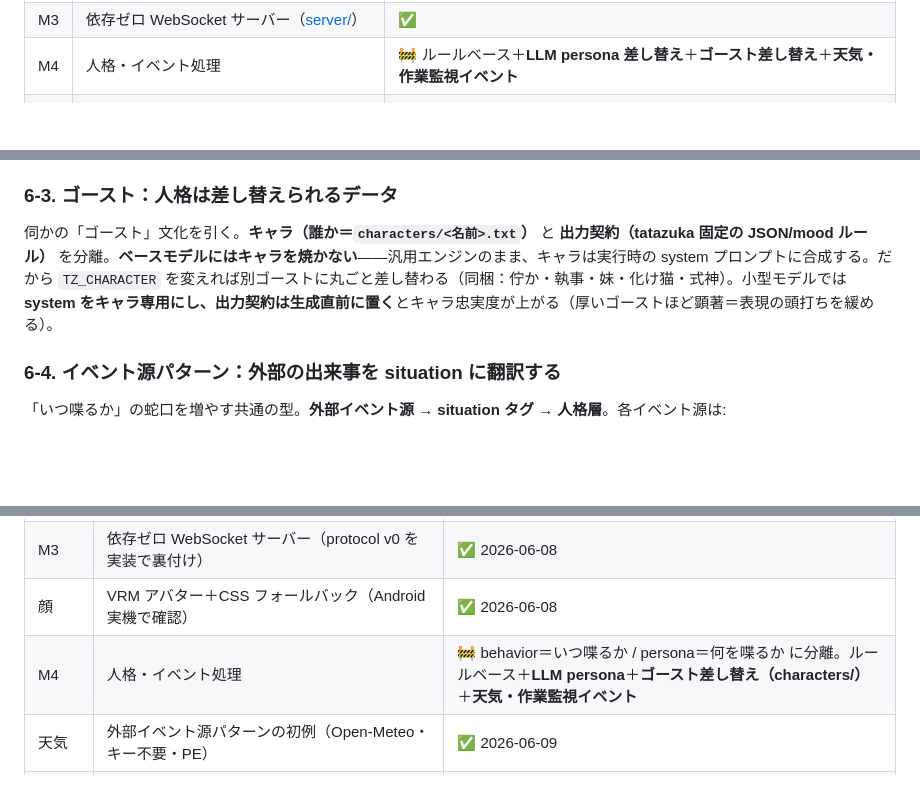
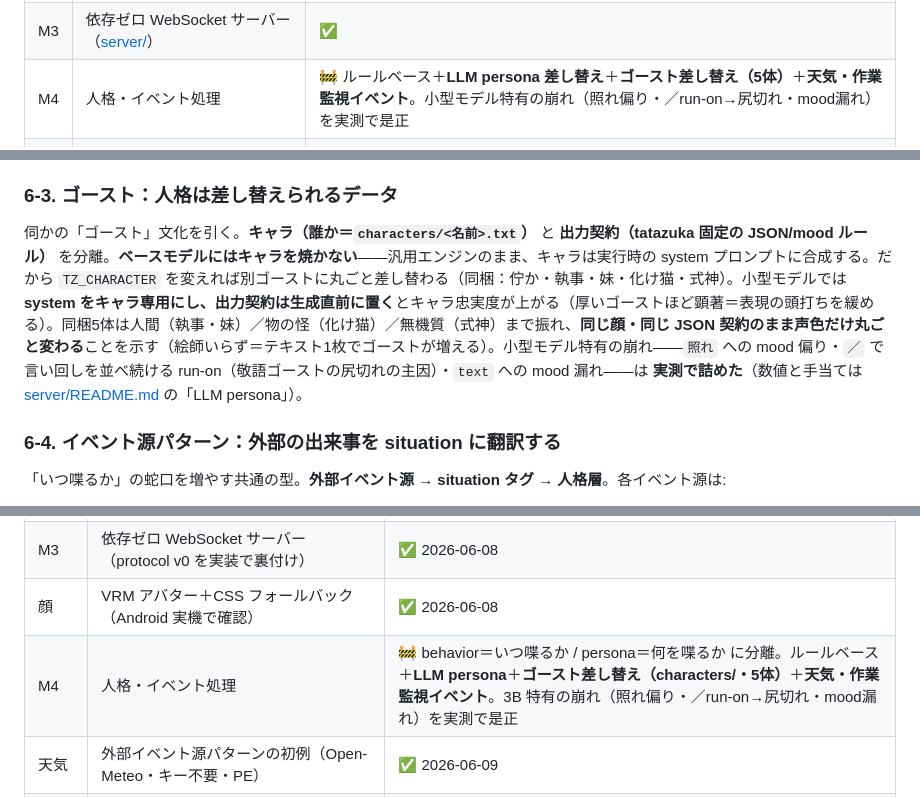
Before and after one commit to AideaHandesen-dvs/tatazuka, a Markdown page: README.md, 3 parts joined by grey strips. GitHub-like rendering; blank space fills up the shorter version.

Commit message:
docs: README に今セッションの人格層の到達点を起こす（5体・3B崩れの実測是正）
設計メモ本体（README）の §6-3 とロードマップ M4 を、今セッションの成果に合わせる：
ゴースト5体（人間／物の怪／無機質まで振れる・絵師いらず）と、小型モデル特有の
崩れ（照れ偏り・／run-on→尻切れ・mood漏れ）を実測で是正したこと。数値と手当ての
詳細は server/README の「LLM persona」へ委譲（上位メモは到達点だけ持つ）。

Co-Authored-By: Claude Opus 4.8 (1M context) <noreply@anthropic.com>

```diff
--- a/README.md
+++ b/README.md
@@ -23,7 +23,7 @@
 | M1 | protocol v0 策定（[protocol/](protocol/README.md)） | ✅ |
 | M2 | 表示クライアント単体プロト（[client/](client/README.md)） | ✅ iPad 実機で確認 |
 | M3 | 依存ゼロ WebSocket サーバー（[server/](server/README.md)） | ✅ |
-| M4 | 人格・イベント処理 | 🚧 ルールベース＋**LLM persona 差し替え**＋**ゴースト差し替え**＋**天気・作業監視イベント** |
+| M4 | 人格・イベント処理 | 🚧 ルールベース＋**LLM persona 差し替え**＋**ゴースト差し替え（5体）**＋**天気・作業監視イベント**。小型モデル特有の崩れ（照れ偏り・／run-on→尻切れ・mood漏れ）を実測で是正 |
 | 顔 | VRM アバター＋CSS フォールバック | ✅ Android 実機で確認 |
 | M5 | OpenCLAW / スタックチャン連携（[connectors/](connectors/README.md)） | 🚧 入力＝Home Assistant（在宅/外出）が稼働。出力（表示先）はこれから |
 
@@ -201,7 +201,7 @@ cap の初期セット：`orientation` / `motion` / `camera` / `webgl`（ポイ
 
 ### 6-3. ゴースト：人格は差し替えられるデータ
 
-伺かの「ゴースト」文化を引く。**キャラ（誰か＝`characters/<名前>.txt`）** と **出力契約（tatazuka 固定の JSON/mood ルール）** を分離。**ベースモデルにはキャラを焼かない**——汎用エンジンのまま、キャラは実行時の system プロンプトに合成する。だから `TZ_CHARACTER` を変えれば別ゴーストに丸ごと差し替わる（同梱：佇か・執事・妹・化け猫・式神）。小型モデルでは **system をキャラ専用にし、出力契約は生成直前に置く**とキャラ忠実度が上がる（厚いゴーストほど顕著＝表現の頭打ちを緩める）。
+伺かの「ゴースト」文化を引く。**キャラ（誰か＝`characters/<名前>.txt`）** と **出力契約（tatazuka 固定の JSON/mood ルール）** を分離。**ベースモデルにはキャラを焼かない**——汎用エンジンのまま、キャラは実行時の system プロンプトに合成する。だから `TZ_CHARACTER` を変えれば別ゴーストに丸ごと差し替わる（同梱：佇か・執事・妹・化け猫・式神）。小型モデルでは **system をキャラ専用にし、出力契約は生成直前に置く**とキャラ忠実度が上がる（厚いゴーストほど顕著＝表現の頭打ちを緩める）。同梱5体は人間（執事・妹）／物の怪（化け猫）／無機質（式神）まで振れ、**同じ顔・同じ JSON 契約のまま声色だけ丸ごと変わる**ことを示す（絵師いらず＝テキスト1枚でゴーストが増える）。小型モデル特有の崩れ——`照れ` への mood 偏り・`／` で言い回しを並べ続ける run-on（敬語ゴーストの尻切れの主因）・`text` への mood 漏れ——は **実測で詰めた**（数値と手当ては [server/README.md](server/README.md) の「LLM persona」）。
 
 ### 6-4. イベント源パターン：外部の出来事を situation に翻訳する
 
@@ -258,7 +258,7 @@ connector は二つの顔を持ち、**どちらの契約も既存の決定が
 | M2 | 表示クライアント単体プロト（iPad 実機で「箱の中」確認） | ✅ 2026-06-08 |
 | M3 | 依存ゼロ WebSocket サーバー（protocol v0 を実装で裏付け） | ✅ 2026-06-08 |
 | 顔 | VRM アバター＋CSS フォールバック（Android 実機で確認） | ✅ 2026-06-08 |
-| M4 | 人格・イベント処理 | 🚧 behavior＝いつ喋るか / persona＝何を喋るか に分離。ルールベース＋**LLM persona**＋**ゴースト差し替え（characters/）**＋**天気・作業監視イベント** |
+| M4 | 人格・イベント処理 | 🚧 behavior＝いつ喋るか / persona＝何を喋るか に分離。ルールベース＋**LLM persona**＋**ゴースト差し替え（characters/・5体）**＋**天気・作業監視イベント**。3B 特有の崩れ（照れ偏り・／run-on→尻切れ・mood漏れ）を実測で是正 |
 | 天気 | 外部イベント源パターンの初例（Open-Meteo・キー不要・PE） | ✅ 2026-06-09 |
 | PC作業監視 | 離席/復帰の idle 検知（X11/Wayland・PE・在席時間に縮退）。アクティブウィンドウは未着手 | ✅ 2026-06-09 |
 | プレゼンス | 仲介ハブ＝一度に一箇所・つつくと移動（protocol §6-1 の移動ロジック実装。退化形は `TZ_BROADCAST`） | ✅ 2026-06-09 |
```
